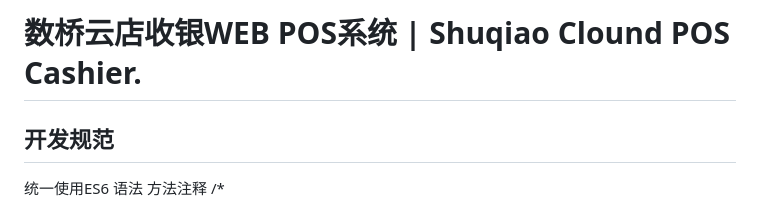
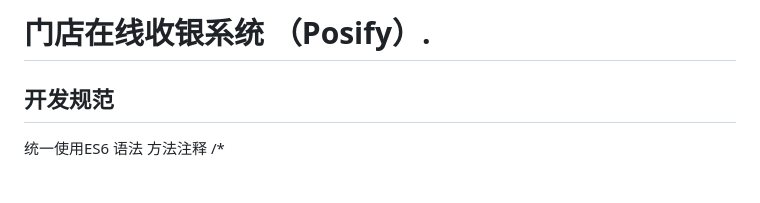
Before and after one commit to vicazhuo/Posify-Store, a Markdown page: README.md, the part around the change. GitHub-like rendering; blank space fills up the shorter version.

```diff
--- a/README.md
+++ b/README.md
@@ -1,4 +1,5 @@
-# 数桥云店收银WEB POS系统 | Shuqiao Clound POS Cashier.
+# 门店在线收银系统 （Posify）.
+
 ## 开发规范
 统一使用ES6 语法
 方法注释
```
